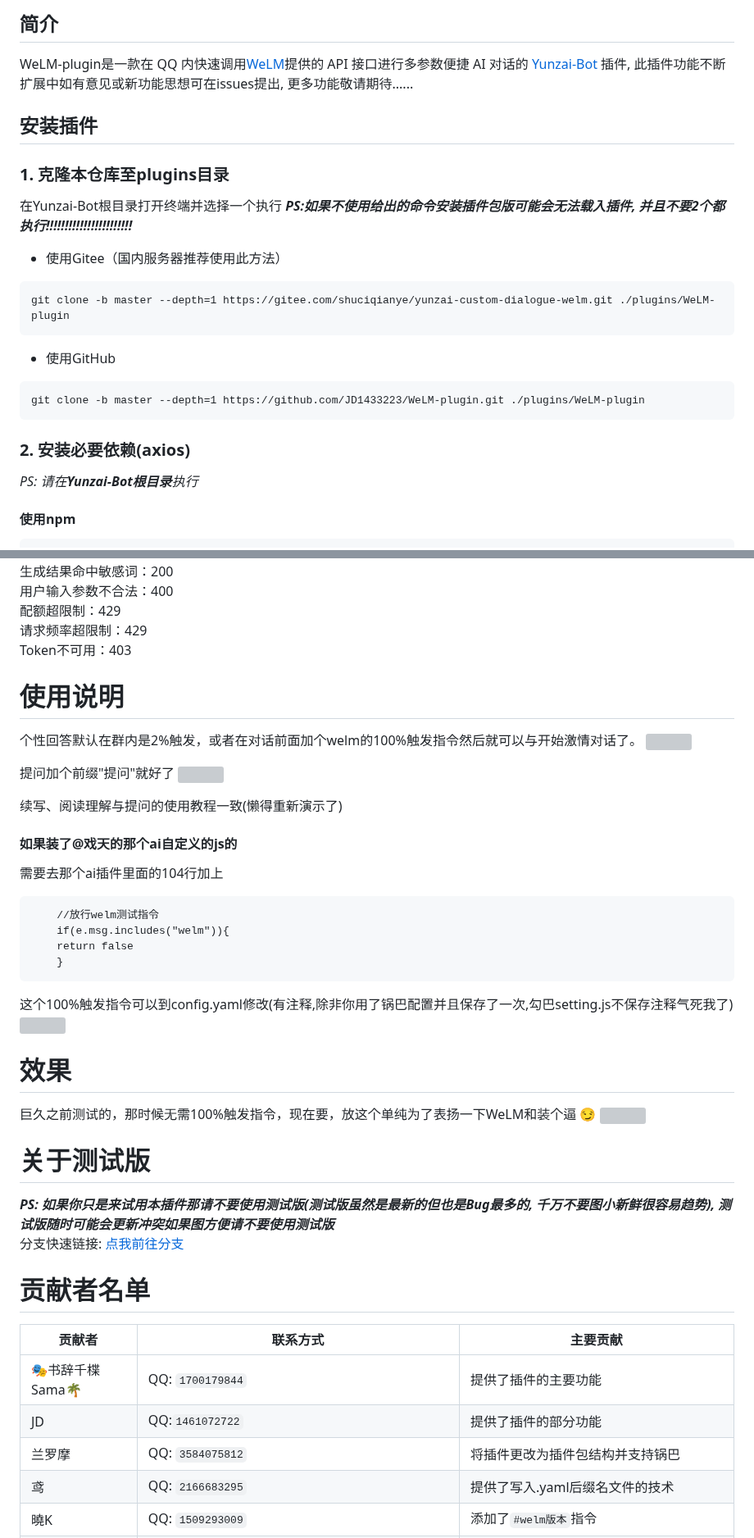
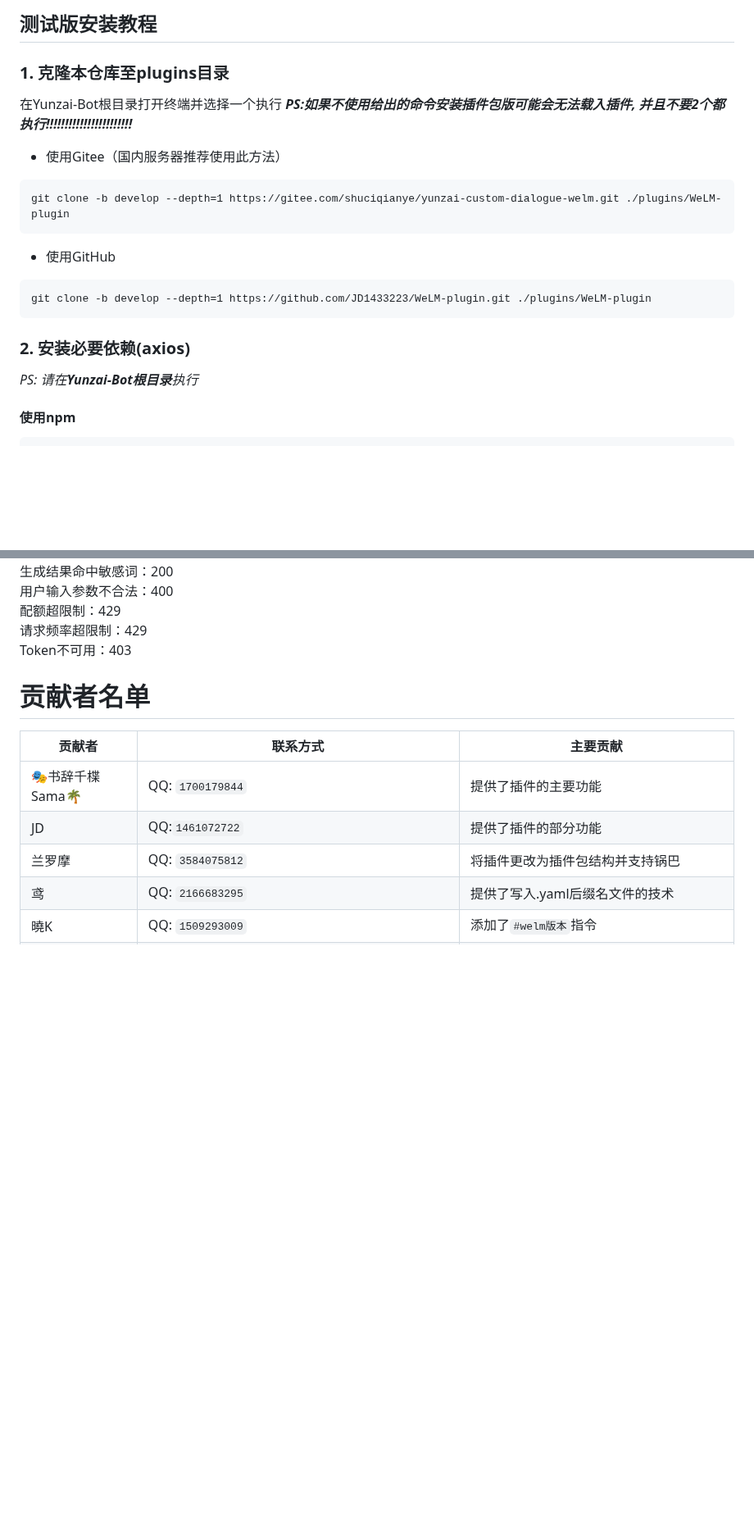
Before and after one commit to JD1433223/WeLM-plugin, a Markdown page: README.md, 2 parts joined by grey strips. Shown at 82% size. Drawn GitHub-style; blank space fills up the shorter version; grey boxes are pictures that could not be loaded.

Commit message:
煞笔README要我同步我谢谢你:sweat_smile:
Signed-off-by: 兰罗摩 <3584075812@qq.com>

````diff
--- a/README.md
+++ b/README.md
@@ -38,32 +4,15 @@ _🎉 基于 Yunzai-Bot 的 AI 对话插件 🎉_
-</div>
-<!--以上Html代码cv自渔火Arcadia的Ap-plugin-->
-
-<!--
-@Author: 渔火Arcadia  https://github.com/yhArcadia
-@Date: 2022-12-22 00:38:21
-@LastEditors: 渔火Arcadia
-@LastEditTime: 2023-02-08 17:27:42
-@FilePath: \Yunzai-Bot\plugins\ap-plugin\README.md
-@Description: 版本：2.11.5
-
-Copyright (c) 2022 by 渔火Arcadia 1761869682@qq.com, All Rights Reserved.
--->
-
-## 简介
-WeLM-plugin是一款在 QQ 内快速调用[WeLM](https://welm.weixin.qq.com/docs/tutorial/)提供的 API 接口进行多参数便捷 AI 对话的 [Yunzai-Bot](https://github.com/Le-niao/Yunzai-Bot) 插件, 此插件功能不断扩展中如有意见或新功能思想可在issues提出, 更多功能敬请期待......
-
-## 安装插件
+## 测试版安装教程
 
 ### 1. 克隆本仓库至plugins目录
 在Yunzai-Bot根目录打开终端并选择一个执行   **_PS:如果不使用给出的命令安装插件包版可能会无法载入插件, 并且不要2个都执行!!!!!!!!!!!!!!!!!!!!!!!_**
 
 - 使用Gitee（国内服务器推荐使用此方法）
 ```
-git clone -b master --depth=1 https://gitee.com/shuciqianye/yunzai-custom-dialogue-welm.git ./plugins/WeLM-plugin
+git clone -b develop --depth=1 https://gitee.com/shuciqianye/yunzai-custom-dialogue-welm.git ./plugins/WeLM-plugin
 ```
 
 - 使用GitHub
 ```
-git clone -b master --depth=1 https://github.com/JD1433223/WeLM-plugin.git ./plugins/WeLM-plugin
+git clone -b develop --depth=1 https://github.com/JD1433223/WeLM-plugin.git ./plugins/WeLM-plugin
 ```
 
@@ -135,35 +84,6 @@ _PS: dhdata.txt在WeLM-plugin/data内_
 <br>
 Token不可用：403
 
-# 使用说明
-个性回答默认在群内是2%触发，或者在对话前面加个welm的100%触发指令然后就可以与开始激情对话了。
-![](resources/README/img/duihua.jpg)
-
-提问加个前缀"提问"就好了
-![](resources/README/img/tiwen.png)
-
-续写、阅读理解与提问的使用教程一致(懒得重新演示了)
-
-#### 如果装了@戏天的那个ai自定义的js的
-需要去那个ai插件里面的104行加上
-
-```
-    //放行welm测试指令
-    if(e.msg.includes("welm")){
-	return false
-    }
-```
-这个100%触发指令可以到config.yaml修改(有注释,除非你用了锅巴配置并且保存了一次,勾巴setting.js不保存注释气死我了)
-![](resources/README/img/fangxing.jpg)
-
-# 效果
-巨久之前测试的，那时候无需100%触发指令，现在要，放这个单纯为了表扬一下WeLM和装个逼 :smirk:
-![](resources/README/img/welm.png)
-
-# 关于测试版
-**_PS: 如果你只是来试用本插件那请不要使用测试版(测试版虽然是最新的但也是Bug最多的, 千万不要图小新鲜很容易趋势), 测试版随时可能会更新冲突如果图方便请不要使用测试版_**
-<br>
-分支快速链接: [点我前往分支](../develop)
 
 # 贡献者名单
 | 贡献者 | 联系方式 | 主要贡献 |
````
Also changed, not shown: other parts of README.md (+3 -37 lines).
